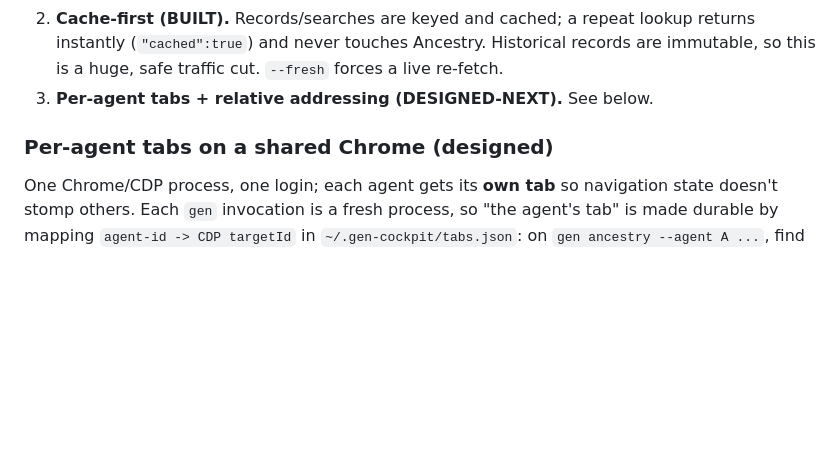
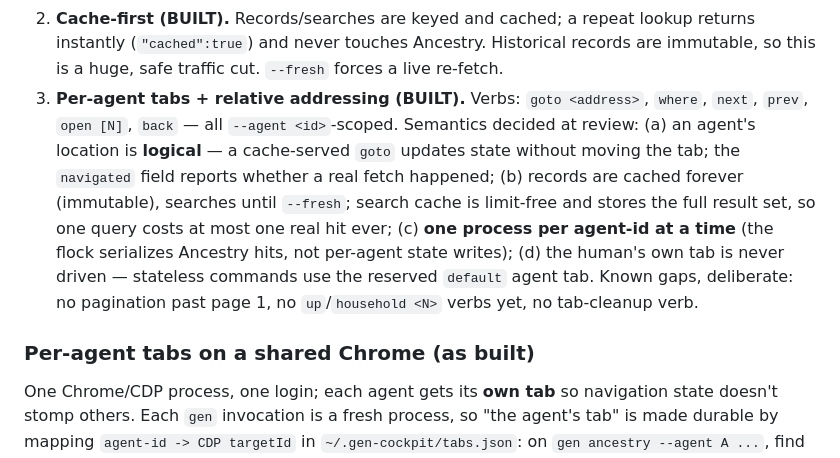
Before and after one commit to moradology/genealogy, a Markdown page: research/researcher-cockpit.md, the part around the change. Rendered like a GitHub page; blank space fills up the shorter version.

Commit message:
Cockpit doc: mark layer 3 (per-agent tabs + relative nav) built; record review-decided semantics

```diff
--- a/research/researcher-cockpit.md
+++ b/research/researcher-cockpit.md
@@ -80,9 +80,18 @@ directly — only through `gen ancestry`, which enforces safety for them.** Thre
 2. **Cache-first (BUILT).** Records/searches are keyed and cached; a repeat lookup returns
    instantly (`"cached":true`) and never touches Ancestry. Historical records are immutable,
    so this is a huge, safe traffic cut. `--fresh` forces a live re-fetch.
-3. **Per-agent tabs + relative addressing (DESIGNED-NEXT).** See below.
+3. **Per-agent tabs + relative addressing (BUILT).** Verbs: `goto <address>`, `where`,
+   `next`, `prev`, `open [N]`, `back` — all `--agent <id>`-scoped. Semantics decided at
+   review: (a) an agent's location is **logical** — a cache-served `goto` updates state
+   without moving the tab; the `navigated` field reports whether a real fetch happened;
+   (b) records are cached forever (immutable), searches until `--fresh`; search cache is
+   limit-free and stores the full result set, so one query costs at most one real hit ever;
+   (c) **one process per agent-id at a time** (the flock serializes Ancestry hits, not
+   per-agent state writes); (d) the human's own tab is never driven — stateless commands
+   use the reserved `default` agent tab. Known gaps, deliberate: no pagination past page 1,
+   no `up`/`household <N>` verbs yet, no tab-cleanup verb.
 
-### Per-agent tabs on a shared Chrome (designed)
+### Per-agent tabs on a shared Chrome (as built)
 
 One Chrome/CDP process, one login; each agent gets its **own tab** so navigation state
 doesn't stomp others. Each `gen` invocation is a fresh process, so "the agent's tab" is made
```
